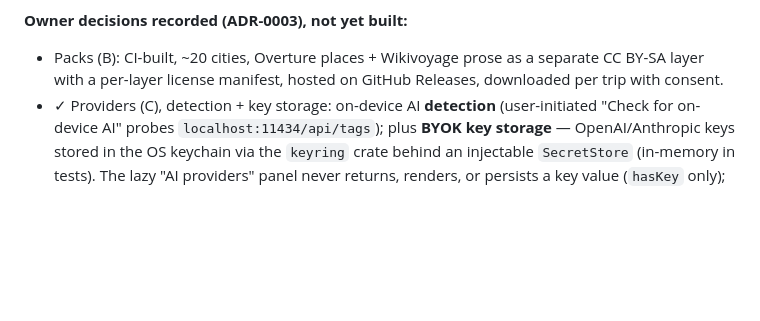
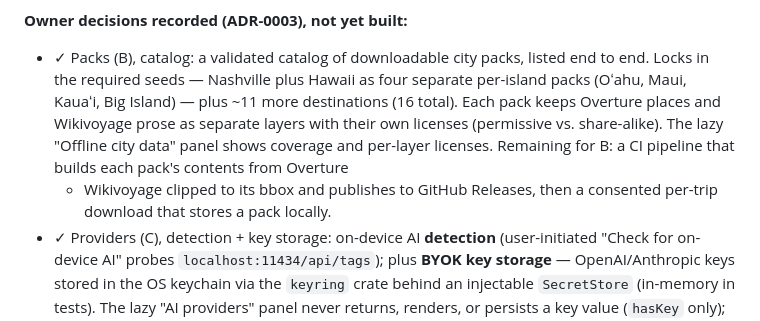
Before and after one commit to udhawan97/Voyalier, a Markdown page: docs/roadmap/ROADMAP.md, the part around the change. GitHub-like rendering; blank space fills up the shorter version.

Commit message:
Docs: roadmap — city pack catalog shipped (Phase 2B first slice)
Co-Authored-By: Claude Opus 4.8 <noreply@anthropic.com>

```diff
--- a/docs/roadmap/ROADMAP.md
+++ b/docs/roadmap/ROADMAP.md
@@ -56,9 +56,15 @@ Contract surface proposed in ADR-0003; sequenced A (sourced readiness) → D
 
 **Owner decisions recorded (ADR-0003), not yet built:**
 
-- Packs (B): CI-built, ~20 cities, Overture places + Wikivoyage prose as a
-  separate CC BY-SA layer with a per-layer license manifest, hosted on GitHub
-  Releases, downloaded per trip with consent.
+- ✓ Packs (B), catalog: a validated catalog of downloadable city packs, listed
+  end to end. Locks in the required seeds — Nashville plus Hawaii as four
+  separate per-island packs (Oʻahu, Maui, Kauaʻi, Big Island) — plus ~11 more
+  destinations (16 total). Each pack keeps Overture places and Wikivoyage prose
+  as separate layers with their own licenses (permissive vs. share-alike). The
+  lazy "Offline city data" panel shows coverage and per-layer licenses.
+  Remaining for B: a CI pipeline that builds each pack's contents from Overture
+  + Wikivoyage clipped to its bbox and publishes to GitHub Releases, then a
+  consented per-trip download that stores a pack locally.
 - ✓ Providers (C), detection + key storage: on-device AI **detection**
   (user-initiated "Check for on-device AI" probes `localhost:11434/api/tags`);
   plus **BYOK key storage** — OpenAI/Anthropic keys stored in the OS keychain
```
